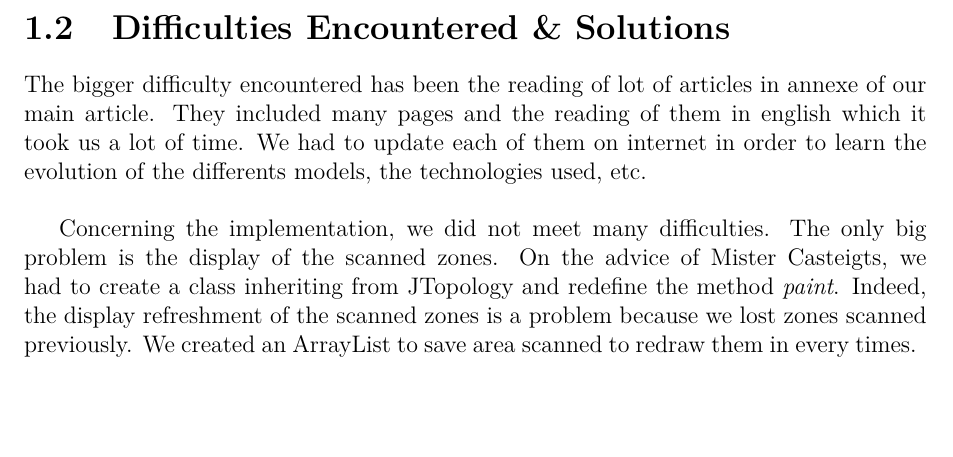
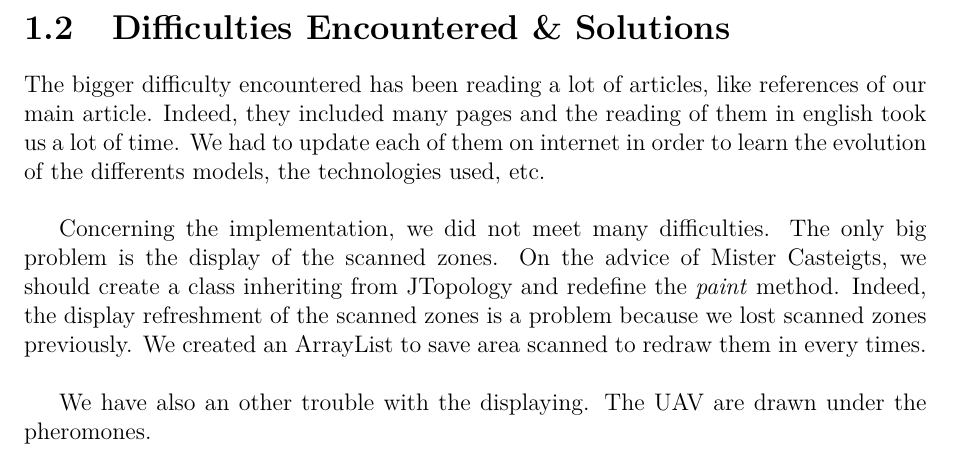
Before and after one commit to jetcheve/M2_PER_MMUAVGRA, a LaTeX thesis (ressources/rapport/report.tex, which reads ressources/rapport/works_done.tex): part of page 38 of 64, cut so that both start at the same text. Compiled offline with pdfLaTeX.

Commit message:
maj works done difficultés rencontrés

```diff
--- a/ressources/rapport/works_done.tex
+++ b/ressources/rapport/works_done.tex
@@ -117,6 +117,8 @@
 
 \section{Difficulties Encountered \& Solutions}
 
-The bigger difficulty encountered has been the reading of lot of articles in annexe of our main article. They included many pages and the reading of them in english which it took us a lot of time. We had to update each of them on internet in order to learn the evolution of the differents models, the technologies used, etc.\\
+The bigger difficulty encountered has been reading a lot of articles, like references of our main article. Indeed, they included many pages and the reading of them in english took us a lot of time. We had to update each of them on internet in order to learn the evolution of the differents models, the technologies used, etc.\\
 
-Concerning the implementation, we did not meet many difficulties. The only big problem is the display of the scanned zones. On the advice of Mister Casteigts, we had to create a class inheriting from JTopology and redefine the method \textit{paint}. Indeed, the display refreshment of the scanned zones is a problem because we lost zones scanned previously. We created an ArrayList to save area scanned to redraw them in every times.
+Concerning the implementation, we did not meet many difficulties. The only big problem is the display of the scanned zones. On the advice of Mister Casteigts, we should create a class inheriting from JTopology and redefine the \textit{paint} method. Indeed, the display refreshment of the scanned zones is a problem because we lost scanned zones previously. We created an ArrayList to save area scanned to redraw them in every times.\\
+
+We have also an other trouble with the displaying. The UAV are drawn under the pheromones.
```
